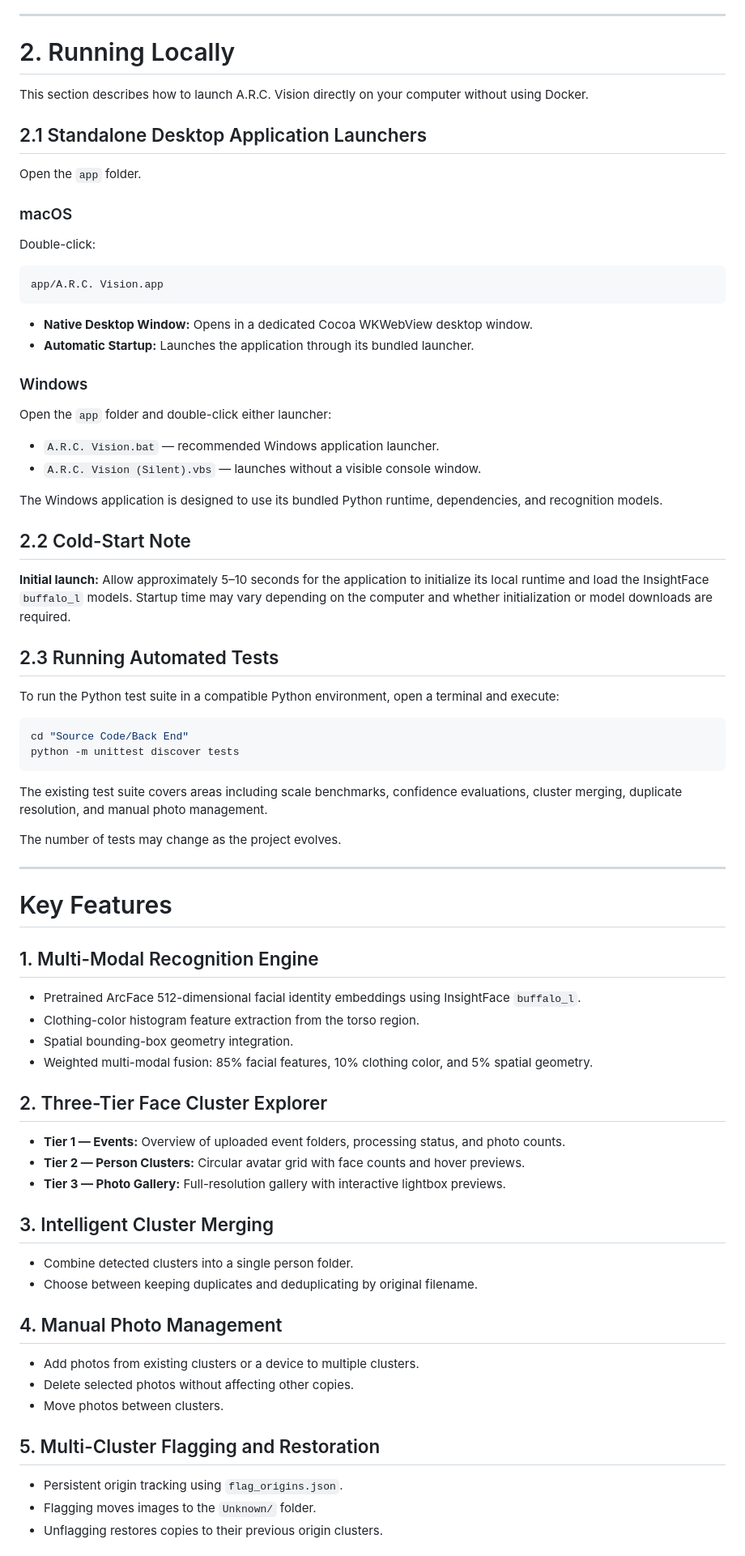
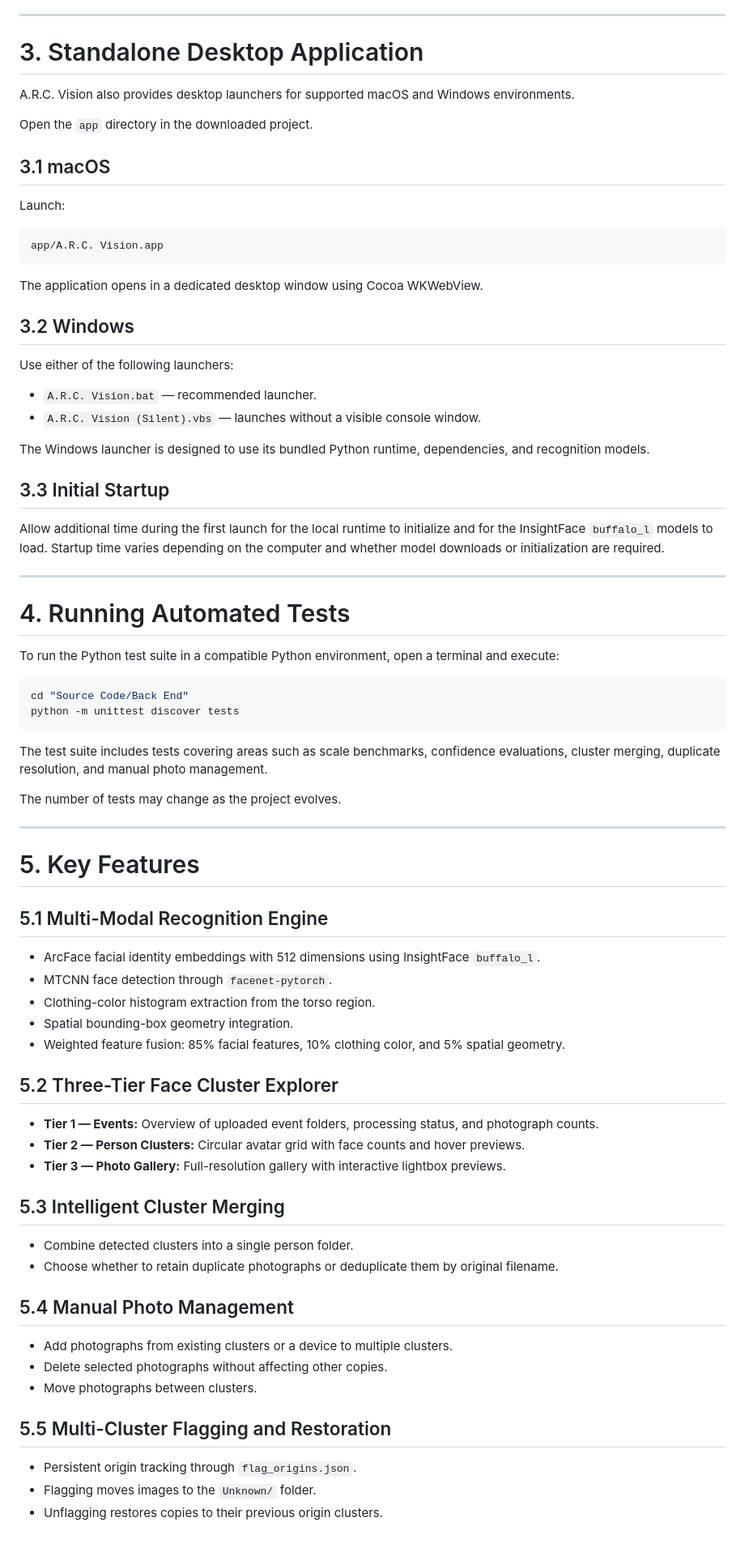
Before and after one commit to Technologia-Capstone/ARC-Vision-Dockerized, a Markdown page: README.md, the part around one of its changes. Shown at 81% size. Rendered like a GitHub page.

````diff
--- a/README.md
+++ b/README.md
@@ -177,39 +232,38 @@ The application may be downloading or initializing the recognition model. Allow
 
 ---
 
-# 2. Running Locally
+# 3. Standalone Desktop Application
 
-This section describes how to launch A.R.C. Vision directly on your computer without using Docker.
+A.R.C. Vision also provides desktop launchers for supported macOS and Windows environments.
 
-## 2.1 Standalone Desktop Application Launchers
+Open the `app` directory in the downloaded project.
 
-Open the `app` folder.
+## 3.1 macOS
 
-### macOS
-
-Double-click:
+Launch:
 
 ```text
 app/A.R.C. Vision.app
 ```
 
-* **Native Desktop Window:** Opens in a dedicated Cocoa WKWebView desktop window.
-* **Automatic Startup:** Launches the application through its bundled launcher.
+The application opens in a dedicated desktop window using Cocoa WKWebView.
 
-### Windows
+## 3.2 Windows
 
-Open the `app` folder and double-click either launcher:
+Use either of the following launchers:
 
-* `A.R.C. Vision.bat` — recommended Windows application launcher.
-* `A.R.C. Vision (Silent).vbs` — launches without a visible console window.
+- `A.R.C. Vision.bat` — recommended launcher.
+- `A.R.C. Vision (Silent).vbs` — launches without a visible console window.
 
-The Windows application is designed to use its bundled Python runtime, dependencies, and recognition models.
+The Windows launcher is designed to use its bundled Python runtime, dependencies, and recognition models.
 
-## 2.2 Cold-Start Note
+## 3.3 Initial Startup
 
-**Initial launch:** Allow approximately 5–10 seconds for the application to initialize its local runtime and load the InsightFace `buffalo_l` models. Startup time may vary depending on the computer and whether initialization or model downloads are required.
+Allow additional time during the first launch for the local runtime to initialize and for the InsightFace `buffalo_l` models to load. Startup time varies depending on the computer and whether model downloads or initialization are required.
 
-## 2.3 Running Automated Tests
+---
+
+# 4. Running Automated Tests
 
 To run the Python test suite in a compatible Python environment, open a terminal and execute:
 
@@ -218,41 +272,42 @@ cd "Source Code/Back End"
 python -m unittest discover tests
 ```
 
-The existing test suite covers areas including scale benchmarks, confidence evaluations, cluster merging, duplicate resolution, and manual photo management.
+The test suite includes tests covering areas such as scale benchmarks, confidence evaluations, cluster merging, duplicate resolution, and manual photo management.
 
 The number of tests may change as the project evolves.
 
 ---
 
-# Key Features
+# 5. Key Features
 
-## 1. Multi-Modal Recognition Engine
+## 5.1 Multi-Modal Recognition Engine
 
-* Pretrained ArcFace 512-dimensional facial identity embeddings using InsightFace `buffalo_l`.
-* Clothing-color histogram feature extraction from the torso region.
-* Spatial bounding-box geometry integration.
-* Weighted multi-modal fusion: 85% facial features, 10% clothing color, and 5% spatial geometry.
+- ArcFace facial identity embeddings with 512 dimensions using InsightFace `buffalo_l`.
+- MTCNN face detection through `facenet-pytorch`.
+- Clothing-color histogram extraction from the torso region.
+- Spatial bounding-box geometry integration.
+- Weighted feature fusion: 85% facial features, 10% clothing color, and 5% spatial geometry.
 
-## 2. Three-Tier Face Cluster Explorer
+## 5.2 Three-Tier Face Cluster Explorer
 
-* **Tier 1 — Events:** Overview of uploaded event folders, processing status, and photo counts.
-* **Tier 2 — Person Clusters:** Circular avatar grid with face counts and hover previews.
-* **Tier 3 — Photo Gallery:** Full-resolution gallery with interactive lightbox previews.
+- **Tier 1 — Events:** Overview of uploaded event folders, processing status, and photograph counts.
+- **Tier 2 — Person Clusters:** Circular avatar grid with face counts and hover previews.
+- **Tier 3 — Photo Gallery:** Full-resolution gallery with interactive lightbox previews.
 
-## 3. Intelligent Cluster Merging
+## 5.3 Intelligent Cluster Merging
 
-* Combine detected clusters into a single person folder.
-* Choose between keeping duplicates and deduplicating by original filename.
+- Combine detected clusters into a single person folder.
+- Choose whether to retain duplicate photographs or deduplicate them by original filename.
 
-## 4. Manual Photo Management
+## 5.4 Manual Photo Management
 
-* Add photos from existing clusters or a device to multiple clusters.
-* Delete selected photos without affecting other copies.
-* Move photos between clusters.
+- Add photographs from existing clusters or a device to multiple clusters.
+- Delete selected photographs without affecting other copies.
+- Move photographs between clusters.
 
-## 5. Multi-Cluster Flagging and Restoration
+## 5.5 Multi-Cluster Flagging and Restoration
 
-* Persistent origin tracking using `flag_origins.json`.
-* Flagging moves images to the `Unknown/` folder.
-* Unflagging restores copies to their previous origin clusters.
+- Persistent origin tracking through `flag_origins.json`.
+- Flagging moves images to the `Unknown/` folder.
+- Unflagging restores copies to their previous origin clusters.
 
````
Also changed, not shown: other parts of README.md (+235 -109 lines).
